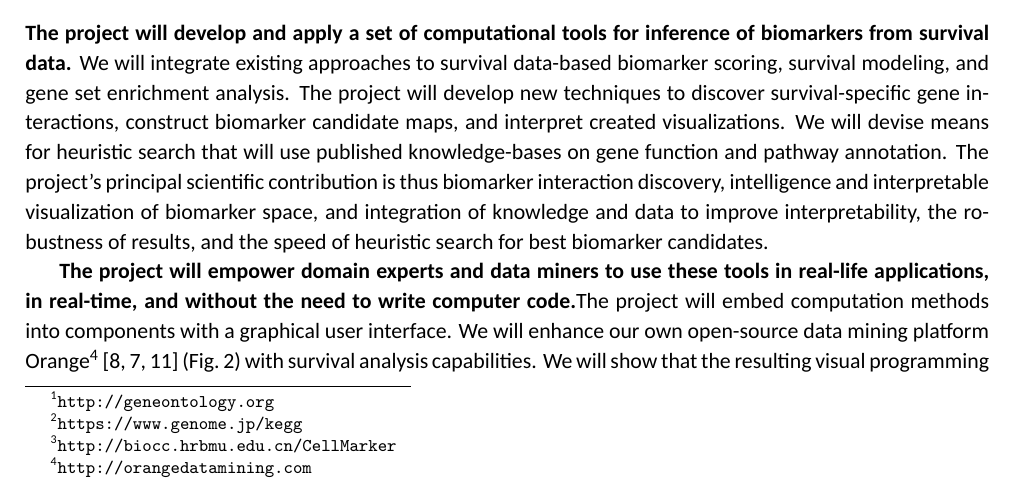
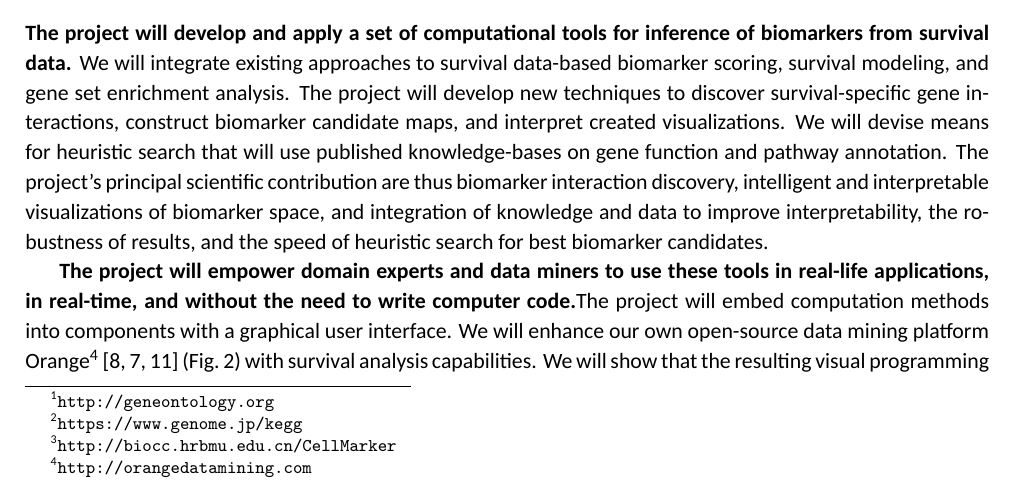
Before and after one commit to BlazZupan/arrs-21, a LaTeX document (main.tex): part of page 3 of 15, cut so that both start at the same text. Compiled offline with XeLaTeX; a missing font is replaced by an installed copy or a similar font.

Commit message:
minor typos

```diff
--- a/main.tex
+++ b/main.tex
@@ -79,7 +79,7 @@
 
 \subsubsection*{Project Aims}
 
-\bold{The project will develop and apply a set of computational tools for inference of biomarkers from survival data.} We will integrate existing approaches to survival data-based biomarker scoring, survival modeling, and gene set enrichment analysis. The project will develop new techniques to discover survival-specific gene interactions, construct biomarker candidate maps, and interpret created visualizations. We will devise means for heuristic search that will use published knowledge-bases on gene function and pathway annotation. The project's principal scientific contribution is thus biomarker interaction discovery, intelligence and interpretable visualization of biomarker space, and integration of knowledge and data to improve interpretability, the robustness of results, and the speed of heuristic search for best biomarker candidates.
+\bold{The project will develop and apply a set of computational tools for inference of biomarkers from survival data.} We will integrate existing approaches to survival data-based biomarker scoring, survival modeling, and gene set enrichment analysis. The project will develop new techniques to discover survival-specific gene interactions, construct biomarker candidate maps, and interpret created visualizations. We will devise means for heuristic search that will use published knowledge-bases on gene function and pathway annotation. The project's principal scientific contribution are thus biomarker interaction discovery, intelligent and interpretable visualizations of biomarker space, and integration of knowledge and data to improve interpretability, the robustness of results, and the speed of heuristic search for best biomarker candidates.
 
 \bold{The project will empower domain experts and data miners to use these tools in real-life applications, in real-time, and without the need to write computer code.}The project will embed computation methods into components with a graphical user interface. We will enhance our own open-source data mining platform Orange\myurl{http://orangedatamining.com}~\cite{Demsar2013,Curk2005,Godec2019} (Fig.~\ref{fig:orange-workflow}) with survival analysis capabilities. We will show that the resulting visual programming platform not only substantially reduces the complexity and time spent on data analysis, but also enhances the collaboration and motivation of domain experts through informative visualizations and the ability to steer the discovery process using domain knowledge.
 
```
